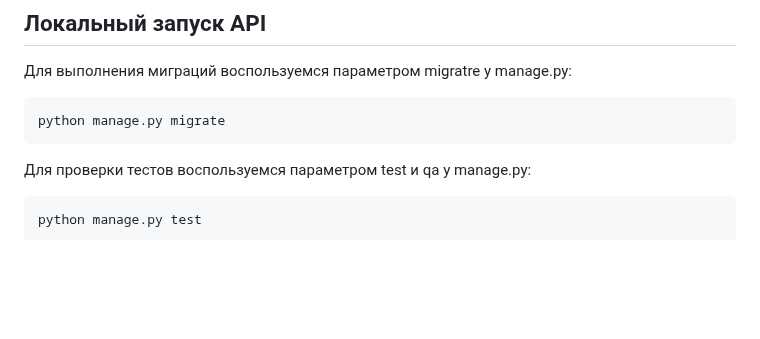
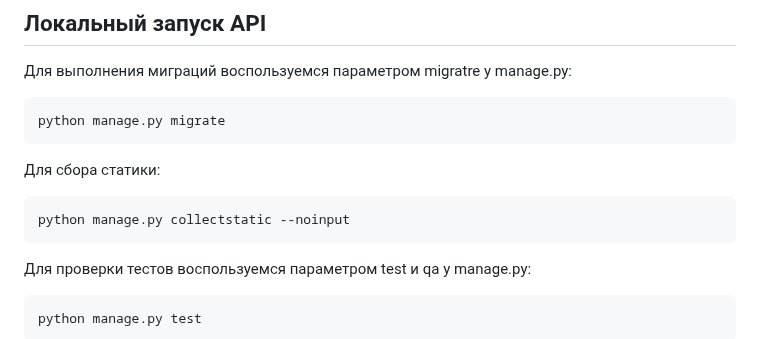
Before and after one commit to D-Zane/DetectorApi, a Markdown page: README.md, the part around the change. GitHub-like rendering; blank space fills up the shorter version.

Commit message:
Update README.md
Обновление README

````diff
--- a/README.md
+++ b/README.md
@@ -50,6 +50,11 @@ pip install -r requirements.txt
 
 ```bash
 python manage.py migrate
+```
+
+Для сбора статики:
+```bash
+python manage.py collectstatic --noinput
 ```
 
 Для проверки тестов воспользуемся параметром test и qa у manage.py:
````
